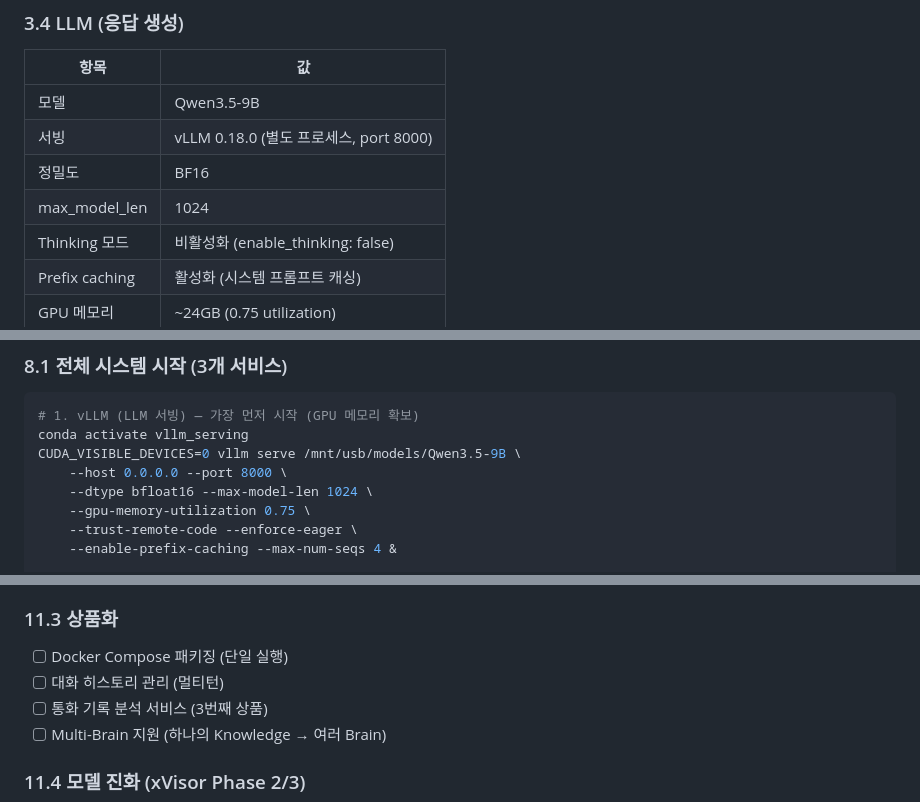
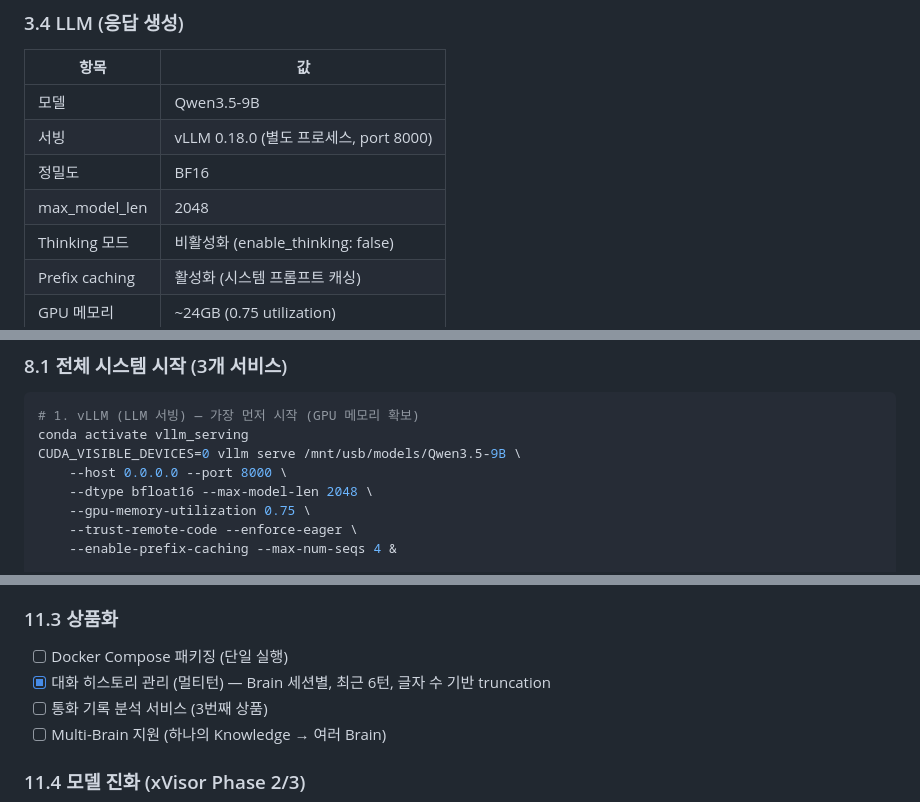
Before and after one commit to jonghooy/cachedSTT, a Markdown page: xVisor_S2S.md, 3 parts joined by grey strips. Rendered like a GitHub page.

Commit message:
docs: update vLLM max-model-len to 2048, mark history as done
Co-Authored-By: Claude Opus 4.6 (1M context) <noreply@anthropic.com>

```diff
--- a/xVisor_S2S.md
+++ b/xVisor_S2S.md
@@ -113,7 +113,7 @@
 | 모델 | Qwen3.5-9B |
 | 서빙 | vLLM 0.18.0 (별도 프로세스, port 8000) |
 | 정밀도 | BF16 |
-| max_model_len | 1024 |
+| max_model_len | 2048 |
 | Thinking 모드 | 비활성화 (enable_thinking: false) |
 | Prefix caching | 활성화 (시스템 프롬프트 캐싱) |
 | GPU 메모리 | ~24GB (0.75 utilization) |
@@ -336,7 +336,7 @@ frontend/                  # Vue 3 + Vite (port 5173)
 conda activate vllm_serving
 CUDA_VISIBLE_DEVICES=0 vllm serve /mnt/usb/models/Qwen3.5-9B \
     --host 0.0.0.0 --port 8000 \
-    --dtype bfloat16 --max-model-len 1024 \
+    --dtype bfloat16 --max-model-len 2048 \
     --gpu-memory-utilization 0.75 \
     --trust-remote-code --enforce-eager \
     --enable-prefix-caching --max-num-seqs 4 &
@@ -465,7 +465,7 @@ POST brain:3000/api/knowledge/refresh
 
 ### 11.3 상품화
 - [ ] Docker Compose 패키징 (단일 실행)
-- [ ] 대화 히스토리 관리 (멀티턴)
+- [x] 대화 히스토리 관리 (멀티턴) — Brain 세션별, 최근 6턴, 글자 수 기반 truncation
 - [ ] 통화 기록 분석 서비스 (3번째 상품)
 - [ ] Multi-Brain 지원 (하나의 Knowledge → 여러 Brain)
 
```
